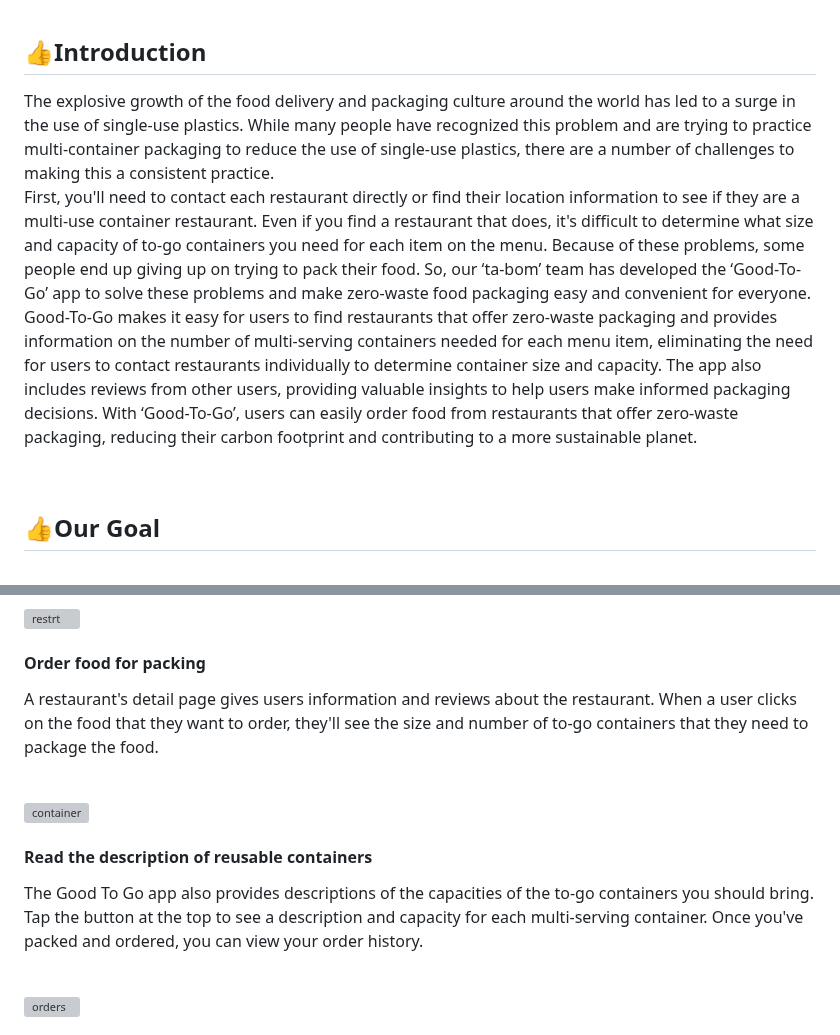
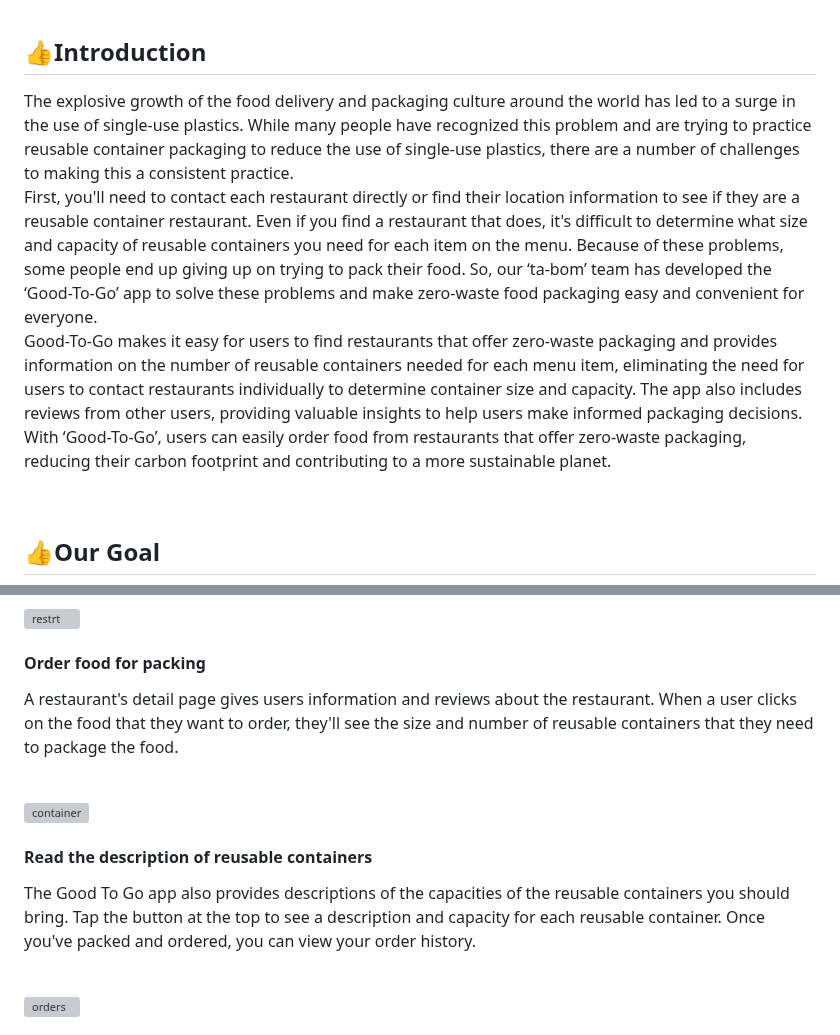
Before and after one commit to dsc-sookmyung/2023-ta-bom-SolutionChallenge, a Markdown page: readme.md, 2 parts joined by grey strips. GitHub-like rendering; grey boxes are pictures that could not be loaded.

```diff
--- a/readme.md
+++ b/readme.md
@@ -5,9 +5,9 @@
 
 ## 👍Introduction
 
-The explosive growth of the food delivery and packaging culture around the world has led to a surge in the use of single-use plastics. While many people have recognized this problem and are trying to practice multi-container packaging to reduce the use of single-use plastics, there are a number of challenges to making this a consistent practice.
-First, you'll need to contact each restaurant directly or find their location information to see if they are a multi-use container restaurant. Even if you find a restaurant that does, it's difficult to determine what size and capacity of to-go containers you need for each item on the menu. Because of these problems, some people end up giving up on trying to pack their food. So, our ‘ta-bom’ team has developed the ‘Good-To-Go’ app to solve these problems and make zero-waste food packaging easy and convenient for everyone.
-Good-To-Go makes it easy for users to find restaurants that offer zero-waste packaging and provides information on the number of multi-serving containers needed for each menu item, eliminating the need for users to contact restaurants individually to determine container size and capacity. The app also includes reviews from other users, providing valuable insights to help users make informed packaging decisions. With ‘Good-To-Go’, users can easily order food from restaurants that offer zero-waste packaging, reducing their carbon footprint and contributing to a more sustainable planet.
+The explosive growth of the food delivery and packaging culture around the world has led to a surge in the use of single-use plastics. While many people have recognized this problem and are trying to practice reusable container packaging to reduce the use of single-use plastics, there are a number of challenges to making this a consistent practice.
+First, you'll need to contact each restaurant directly or find their location information to see if they are a reusable container restaurant. Even if you find a restaurant that does, it's difficult to determine what size and capacity of reusable containers you need for each item on the menu. Because of these problems, some people end up giving up on trying to pack their food. So, our ‘ta-bom’ team has developed the ‘Good-To-Go’ app to solve these problems and make zero-waste food packaging easy and convenient for everyone.
+Good-To-Go makes it easy for users to find restaurants that offer zero-waste packaging and provides information on the number of reusable containers needed for each menu item, eliminating the need for users to contact restaurants individually to determine container size and capacity. The app also includes reviews from other users, providing valuable insights to help users make informed packaging decisions. With ‘Good-To-Go’, users can easily order food from restaurants that offer zero-waste packaging, reducing their carbon footprint and contributing to a more sustainable planet.
 
 <br/>
 
@@ -72,7 +72,7 @@ After going through the onboarding page, the user has to enter their location. T
 
 #### Order food for packing
 
-A restaurant's detail page gives users information and reviews about the restaurant. When a user clicks on the food that they want to order, they'll see the size and number of to-go containers that they need to package the food.
+A restaurant's detail page gives users information and reviews about the restaurant. When a user clicks on the food that they want to order, they'll see the size and number of reusable containers that they need to package the food.
 
 <br/>
 
@@ -81,7 +81,7 @@ A restaurant's detail page gives users information and reviews about the restaur
 
 #### Read the description of reusable containers
 
-The Good To Go app also provides descriptions of the capacities of the to-go containers you should bring. Tap the button at the top to see a description and capacity for each multi-serving container. Once you've packed and ordered, you can view your order history.
+The Good To Go app also provides descriptions of the capacities of the reusable containers you should bring. Tap the button at the top to see a description and capacity for each reusable container. Once you've packed and ordered, you can view your order history.
 
 <br/>
 
```
Also changed, not shown: other parts of readme.md (+2 -2 lines).
